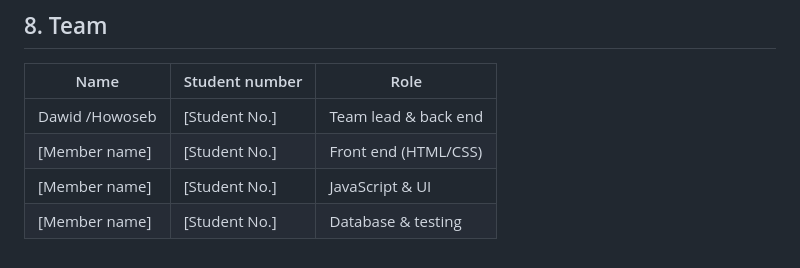
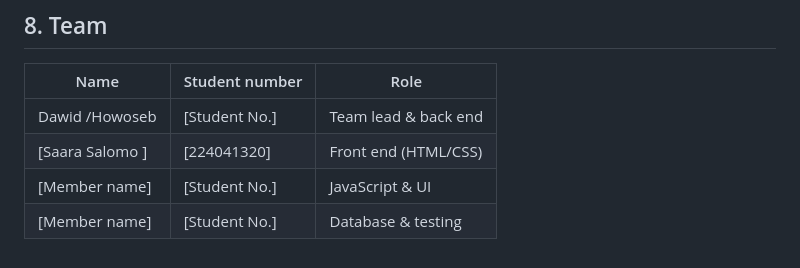
Before and after one commit to daveguyz/WAD2026, a Markdown page: README.md, the part around the change. Drawn GitHub-style.

Commit message:
Update team members table in README

```diff
--- a/README.md
+++ b/README.md
@@ -197,6 +197,6 @@ Referential actions: deleting a user cascades to their events and registrations;
 | Name | Student number | Role |
 |---|---|---|
 | Dawid /Howoseb | [Student No.] | Team lead & back end |
-| [Member name] | [Student No.] | Front end (HTML/CSS) |
+| [Saara Salomo ] | [224041320] | Front end (HTML/CSS) |
 | [Member name] | [Student No.] | JavaScript & UI |
 | [Member name] | [Student No.] | Database & testing |
```
